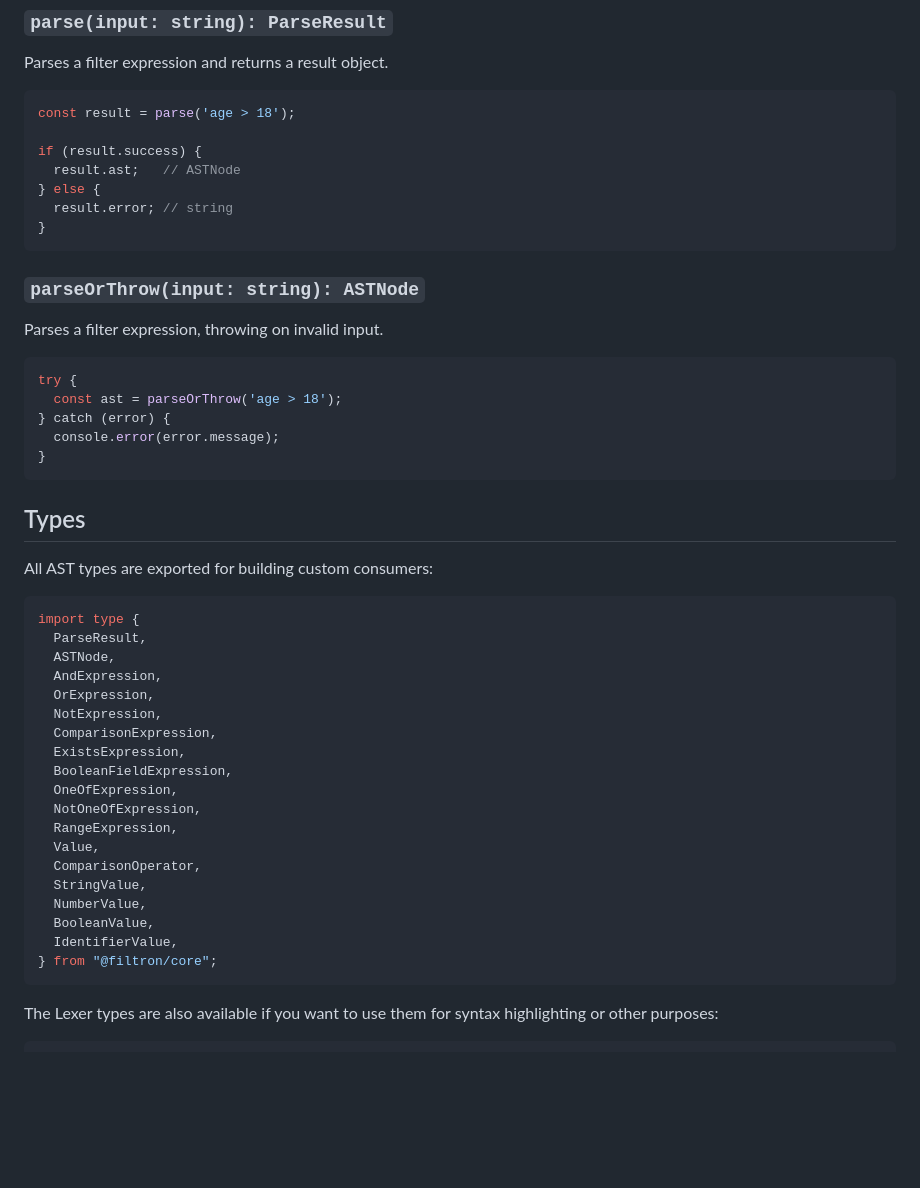
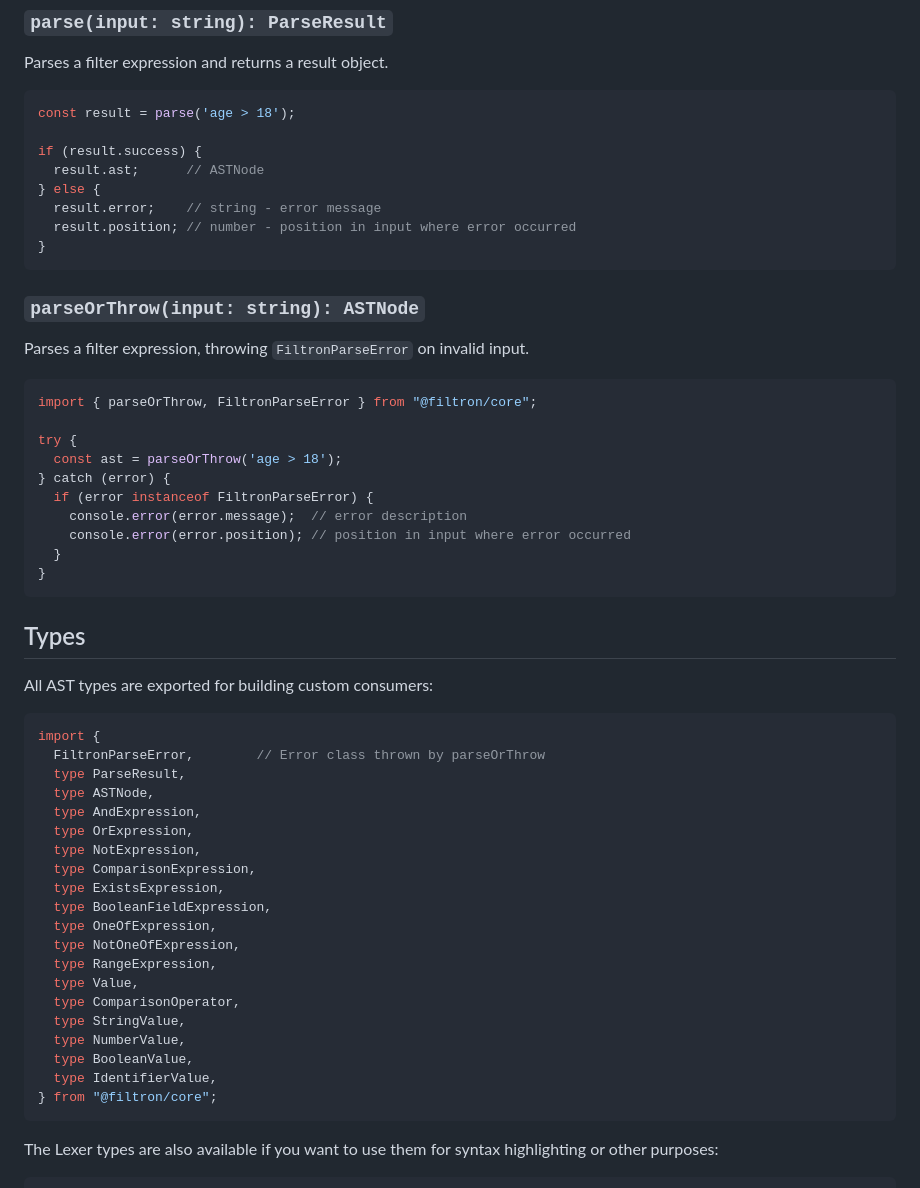
Before and after one commit to jbergstroem/filtron, a Markdown page: packages/core/README.md, the part around the change. GitHub-like rendering; blank space fills up the shorter version.

Commit message:
chore(docs): update parseOrThrow documentation
The documentation was out of sync with the recent changes to the error handling.

PR: https://github.com/jbergstroem/filtron/pull/138

````diff
--- a/packages/core/README.md
+++ b/packages/core/README.md
@@ -98,21 +98,27 @@ Parses a filter expression and returns a result object.
 const result = parse('age > 18');
 
 if (result.success) {
-  result.ast;   // ASTNode
+  result.ast;      // ASTNode
 } else {
-  result.error; // string
+  result.error;    // string - error message
+  result.position; // number - position in input where error occurred
 }
 ```
 
 ### `parseOrThrow(input: string): ASTNode`
 
-Parses a filter expression, throwing on invalid input.
+Parses a filter expression, throwing `FiltronParseError` on invalid input.
 
 ```typescript
+import { parseOrThrow, FiltronParseError } from "@filtron/core";
+
 try {
   const ast = parseOrThrow('age > 18');
 } catch (error) {
-  console.error(error.message);
+  if (error instanceof FiltronParseError) {
+    console.error(error.message);  // error description
+    console.error(error.position); // position in input where error occurred
+  }
 }
 ```
 
@@ -121,24 +127,25 @@ try {
 All AST types are exported for building custom consumers:
 
 ```typescript
-import type {
-  ParseResult,
-  ASTNode,
-  AndExpression,
-  OrExpression,
-  NotExpression,
-  ComparisonExpression,
-  ExistsExpression,
-  BooleanFieldExpression,
-  OneOfExpression,
-  NotOneOfExpression,
-  RangeExpression,
-  Value,
-  ComparisonOperator,
-  StringValue,
-  NumberValue,
-  BooleanValue,
-  IdentifierValue,
+import {
+  FiltronParseError,        // Error class thrown by parseOrThrow
+  type ParseResult,
+  type ASTNode,
+  type AndExpression,
+  type OrExpression,
+  type NotExpression,
+  type ComparisonExpression,
+  type ExistsExpression,
+  type BooleanFieldExpression,
+  type OneOfExpression,
+  type NotOneOfExpression,
+  type RangeExpression,
+  type Value,
+  type ComparisonOperator,
+  type StringValue,
+  type NumberValue,
+  type BooleanValue,
+  type IdentifierValue,
 } from "@filtron/core";
 ```
 
````
Also changed, not shown: README.md (+4 -2 lines).
